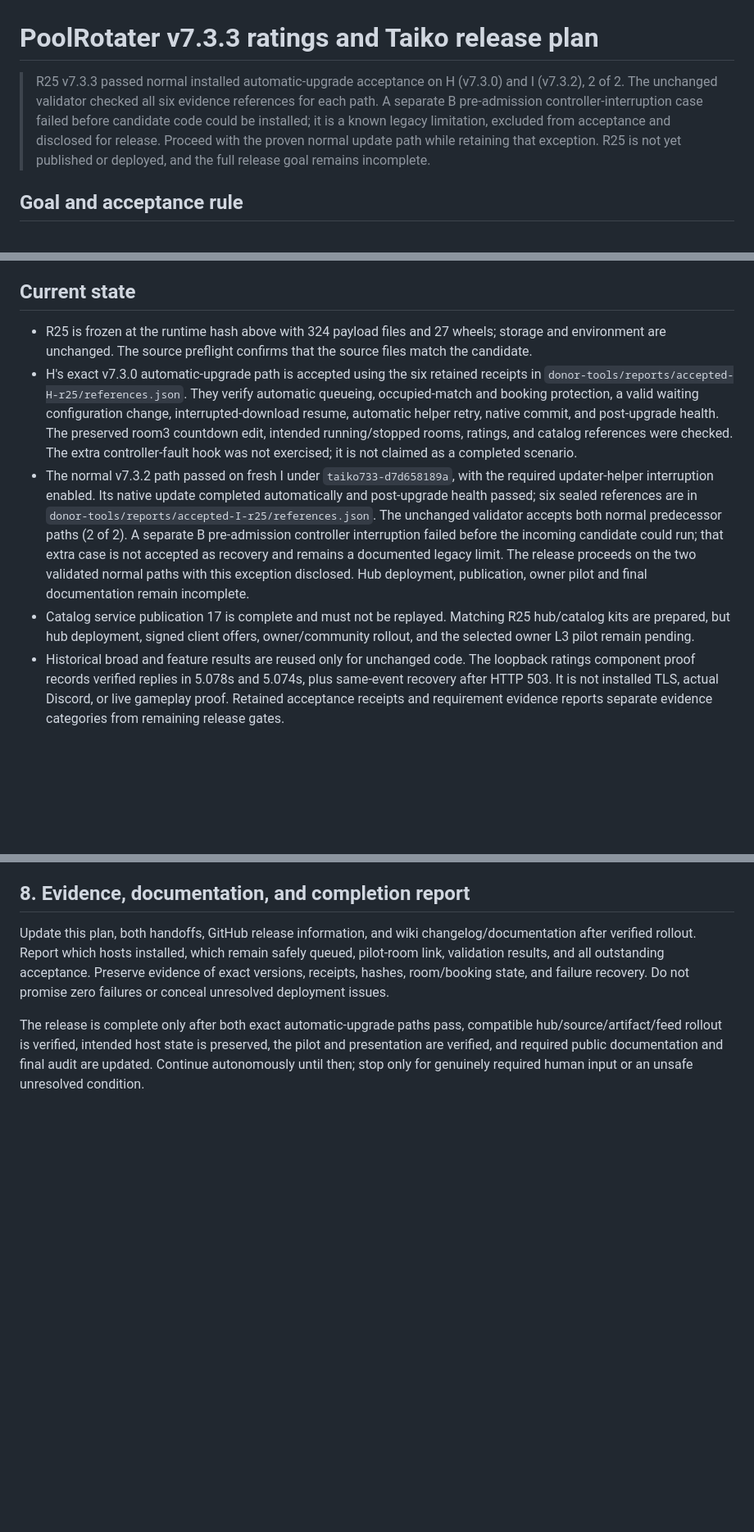
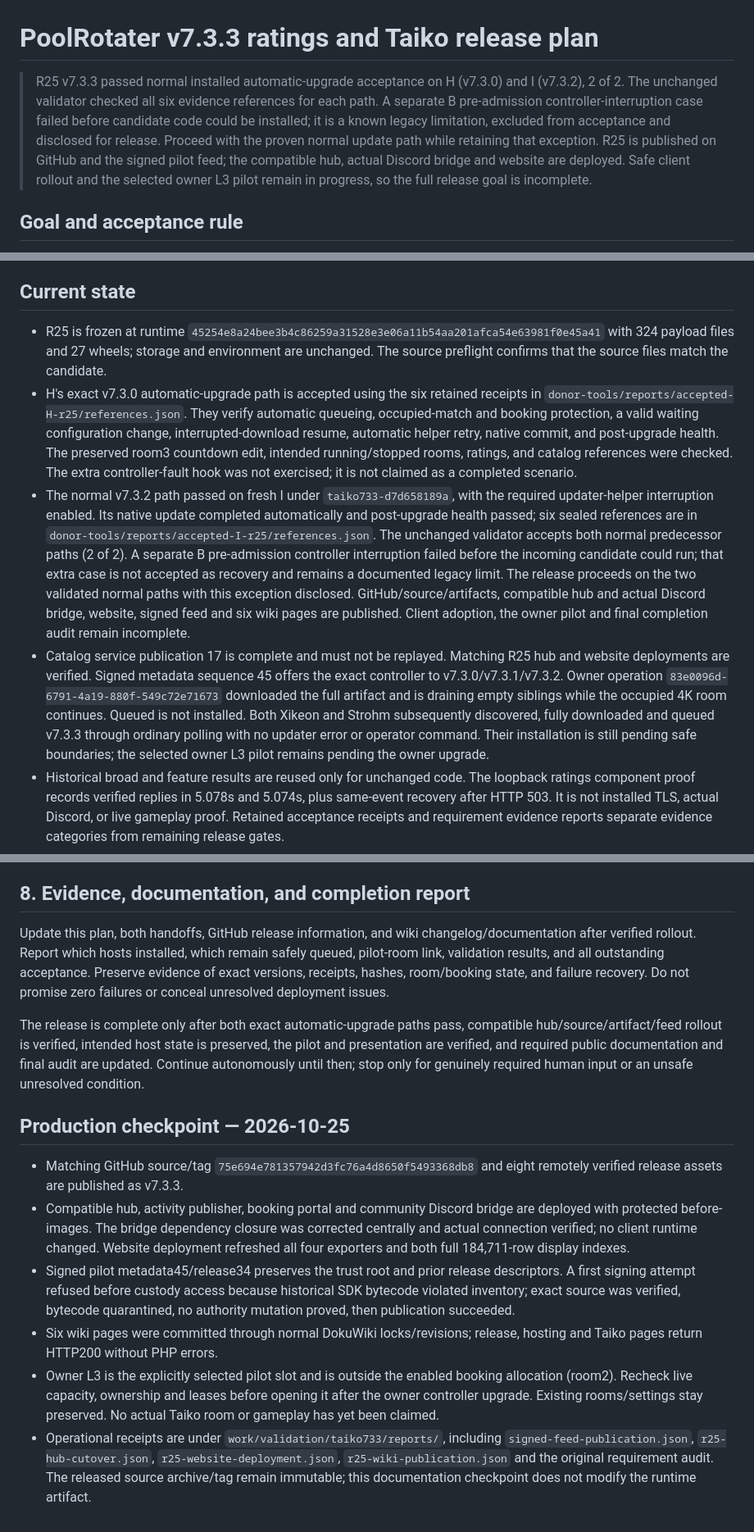
Before and after one commit to Aves-Knoot/poolrotater-v7-pilot, a Markdown page: docs/TAIKO_RATINGS_RELEASE_PLAN.md, 3 parts joined by grey strips. Shown at 82% size. Rendered like a GitHub page; blank space fills up the shorter version.

Commit message:
Document v7.3.3 publication and queued fleet rollout

```diff
--- a/docs/TAIKO_RATINGS_RELEASE_PLAN.md
+++ b/docs/TAIKO_RATINGS_RELEASE_PLAN.md
@@ -1,6 +1,6 @@
 # PoolRotater v7.3.3 ratings and Taiko release plan
 
-> R25 v7.3.3 passed normal installed automatic-upgrade acceptance on H (v7.3.0) and I (v7.3.2), 2 of 2. The unchanged validator checked all six evidence references for each path. A separate B pre-admission controller-interruption case failed before candidate code could be installed; it is a known legacy limitation, excluded from acceptance and disclosed for release. Proceed with the proven normal update path while retaining that exception. R25 is not yet published or deployed, and the full release goal remains incomplete.
+> R25 v7.3.3 passed normal installed automatic-upgrade acceptance on H (v7.3.0) and I (v7.3.2), 2 of 2. The unchanged validator checked all six evidence references for each path. A separate B pre-admission controller-interruption case failed before candidate code could be installed; it is a known legacy limitation, excluded from acceptance and disclosed for release. Proceed with the proven normal update path while retaining that exception. R25 is published on GitHub and the signed pilot feed; the compatible hub, actual Discord bridge and website are deployed. Safe client rollout and the selected owner L3 pilot remain in progress, so the full release goal is incomplete.
 
 ## Goal and acceptance rule
 
@@ -20,7 +20,7 @@ inventory, identity, booking, or ownership checks to force an update through.
 
 ## Current state
 
-- R25 is frozen at the runtime hash above with 324 payload files and 27 wheels;
+- R25 is frozen at runtime `45254e8a24bee3b4c86259a31528e3e06a11b54aa201afca54e63981f0e45a41` with 324 payload files and 27 wheels;
   storage and environment are unchanged. The source preflight confirms that
   the source files match the candidate.
 - H's exact v7.3.0 automatic-upgrade path is accepted using the six retained
@@ -39,11 +39,18 @@ inventory, identity, booking, or ownership checks to force an update through.
   controller interruption failed before the incoming candidate could run; that
   extra case is not accepted as recovery and remains a documented legacy limit.
   The release proceeds on the two validated normal paths with this exception
-  disclosed. Hub deployment, publication, owner pilot and final documentation
-  remain incomplete.
+  disclosed. GitHub/source/artifacts, compatible hub and actual Discord bridge,
+  website, signed feed and six wiki pages are published. Client adoption, the
+  owner pilot and final completion audit remain incomplete.
 - Catalog service publication 17 is complete and must not be replayed. Matching
-  R25 hub/catalog kits are prepared, but hub deployment, signed client offers,
-  owner/community rollout, and the selected owner L3 pilot remain pending.
+  R25 hub and website deployments are verified. Signed metadata sequence 45
+  offers the exact controller to v7.3.0/v7.3.1/v7.3.2. Owner operation
+  `83e0096d-6791-4a19-880f-549c72e71673` downloaded the full artifact and is
+  draining empty siblings while the occupied 4K room continues. Queued is not
+  installed. Both Xikeon and Strohm subsequently discovered, fully downloaded and queued
+  v7.3.3 through ordinary polling with no updater error or operator command.
+  Their installation is still pending safe boundaries; the selected owner L3
+  pilot remains pending the owner upgrade.
 - Historical broad and feature results are reused only for unchanged code.
   The loopback ratings component proof records verified replies in 5.078s and
   5.074s, plus same-event recovery after HTTP 503. It is not installed TLS,
@@ -225,3 +232,28 @@ compatible hub/source/artifact/feed rollout is verified, intended host state is
 preserved, the pilot and presentation are verified, and required public
 documentation and final audit are updated. Continue autonomously until then;
 stop only for genuinely required human input or an unsafe unresolved condition.
+
+## Production checkpoint — 2026-10-25
+
+- Matching GitHub source/tag `75e694e781357942d3fc76a4d8650f5493368db8`
+  and eight remotely verified release assets are published as v7.3.3.
+- Compatible hub, activity publisher, booking portal and community Discord
+  bridge are deployed with protected before-images. The bridge dependency
+  closure was corrected centrally and actual connection verified; no client
+  runtime changed. Website deployment refreshed all four exporters and both
+  full 184,711-row display indexes.
+- Signed pilot metadata45/release34 preserves the trust root and prior release
+  descriptors. A first signing attempt refused before custody access because
+  historical SDK bytecode violated inventory; exact source was verified,
+  bytecode quarantined, no authority mutation proved, then publication succeeded.
+- Six wiki pages were committed through normal DokuWiki locks/revisions;
+  release, hosting and Taiko pages return HTTP200 without PHP errors.
+- Owner L3 is the explicitly selected pilot slot and is outside the enabled
+  booking allocation (room2). Recheck live capacity, ownership and leases before
+  opening it after the owner controller upgrade. Existing rooms/settings stay
+  preserved. No actual Taiko room or gameplay has yet been claimed.
+- Operational receipts are under `work/validation/taiko733/reports/`, including
+  `signed-feed-publication.json`, `r25-hub-cutover.json`,
+  `r25-website-deployment.json`, `r25-wiki-publication.json` and the original
+  requirement audit. The released source archive/tag remain immutable; this
+  documentation checkpoint does not modify the runtime artifact.
```
Also changed, not shown: other parts of docs/TAIKO_RATINGS_RELEASE_PLAN.md (+3 -3 lines), docs/V7_3_3_TAIKO_RATINGS.md (+8 -6 lines).
